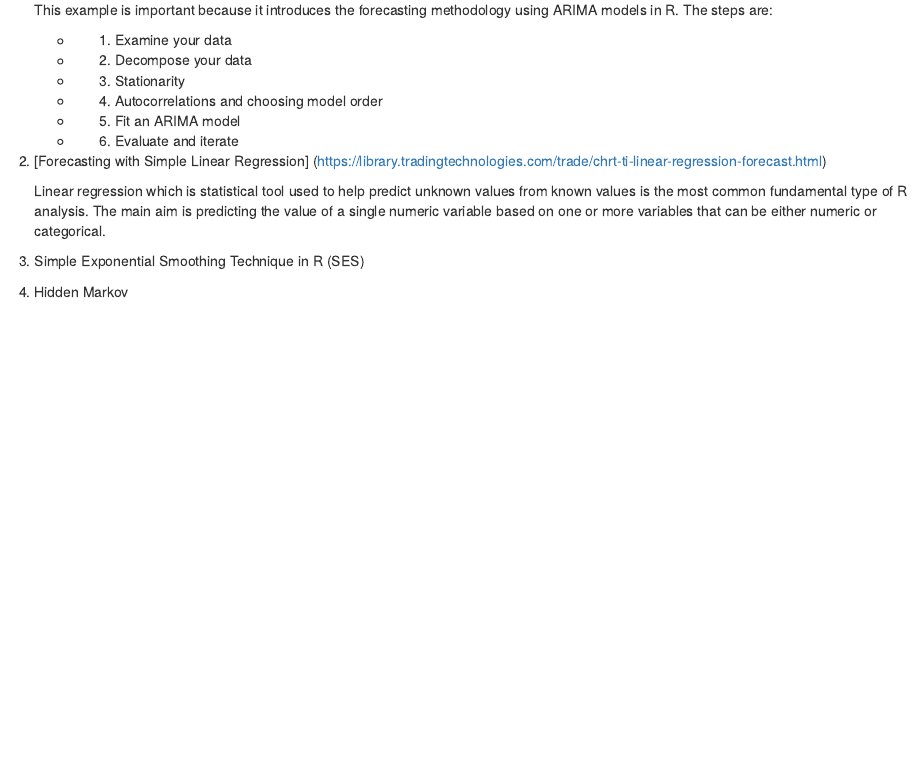
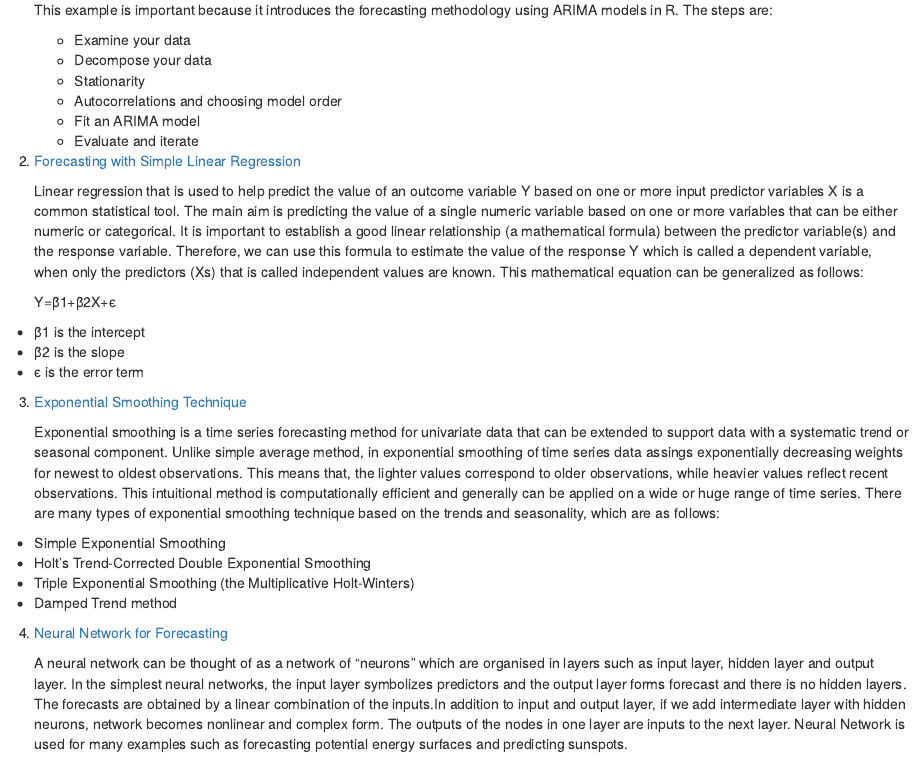
Before and after one commit to BU-IE-360/fall20-edakocakarin, an R Markdown document (files/hw0.Rmd): the page in a window 1100 px wide, from 130 px down. Rendered offline with R 4.5, knitr and Pandoc, with nearby package versions.

Commit message:
5 examples are done

```diff
--- a/files/hw0.Rmd
+++ b/files/hw0.Rmd
@@ -11,19 +11,33 @@ opts_chunk$set(tidy.opts=list(width.cutoff=60),tidy=TRUE)
 
     This example is important because it introduces the forecasting methodology using ARIMA models in R. The steps are:
 
-    + 1. Examine your data
-   +  2. Decompose your data
-   + 3. Stationarity
-   + 4. Autocorrelations and choosing model order
-   + 5. Fit an ARIMA model
-   + 6. Evaluate and iterate
+   + Examine your data
+   + Decompose your data
+   + Stationarity
+   + Autocorrelations and choosing model order
+   + Fit an ARIMA model
+   + Evaluate and iterate
 
 
-2. [Forecasting with Simple Linear Regression] (https://library.tradingtechnologies.com/trade/chrt-ti-linear-regression-forecast.html)
+2. [Forecasting with Simple Linear Regression](http://r-statistics.co/Linear-Regression.html)
 
+   Linear regression that is used to help predict the value of an outcome variable Y based on one or more input predictor variables X is a common statistical tool. The main aim is predicting the value of a single numeric variable based on one or more variables that can be either numeric or categorical. It is important to establish a good linear relationship (a mathematical formula) between the predictor variable(s) and the response variable. Therefore, we can use this formula to estimate the value of the response Y which is called a dependent variable, when only the predictors (Xs) that is called independent values are known. This mathematical equation can be generalized as follows:
 
-   Linear regression which is statistical tool used to help predict unknown values from known values is the most common fundamental type of R analysis. The main aim is predicting the value of a single numeric variable based on one or more variables that can be either numeric or categorical.
+   Y=β1+β2X+ϵ
 
++ β1 is the intercept
++ β2 is the slope
++ ϵ is the error term
 
-3. Simple Exponential Smoothing Technique in R (SES)
-4. Hidden Markov
+3. [Exponential Smoothing Technique](https://www.geeksforgeeks.org/exponential-smoothing-in-r-programming/)
+
+   Exponential smoothing is a time series forecasting method for univariate data that can be extended to support data with a systematic trend or seasonal component. Unlike simple average method, in exponential smoothing of time series data assings exponentially decreasing weights for newest to oldest observations. This means that, the lighter values correspond to older observations, while heavier values reflect recent observations. This intuitional method is computationally efficient and generally can be applied on a wide or huge range of time series. There are many types of exponential smoothing technique based on the trends and seasonality, which are as follows:
+
++ Simple Exponential Smoothing
++ Holt’s Trend-Corrected Double Exponential Smoothing
++ Triple Exponential Smoothing (the Multiplicative Holt-Winters)
++ Damped Trend method
+
+4. [Neural Network for Forecasting](https://otexts.com/fpp2/nnetar.html)
+
+   A neural network can be thought of as a network of “neurons” which are organised in layers such as input layer, hidden layer and output layer. In the simplest neural networks, the input layer symbolizes predictors and the output layer forms forecast and there is no hidden layers. The forecasts are obtained by a linear combination of the inputs.In addition to input and output layer, if we add intermediate layer with hidden neurons, network becomes nonlinear and complex form. The outputs of the nodes in one layer are inputs to the next layer. Neural Network is used for many examples such as forecasting potential energy surfaces and predicting sunspots.
```
Also changed, not shown: index.md (+0 -1 lines), files/hw0.Rmd (6 more changed lines).
